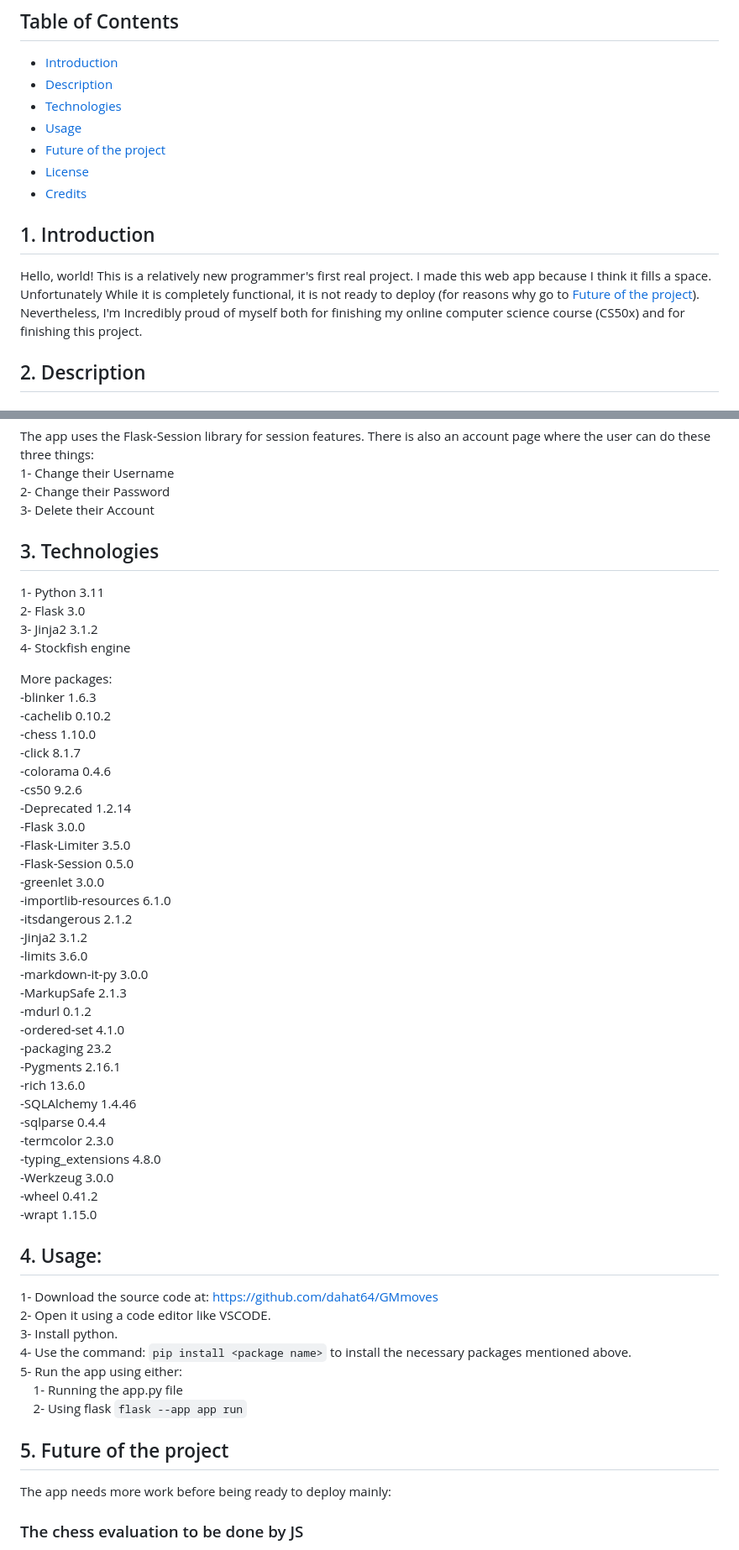
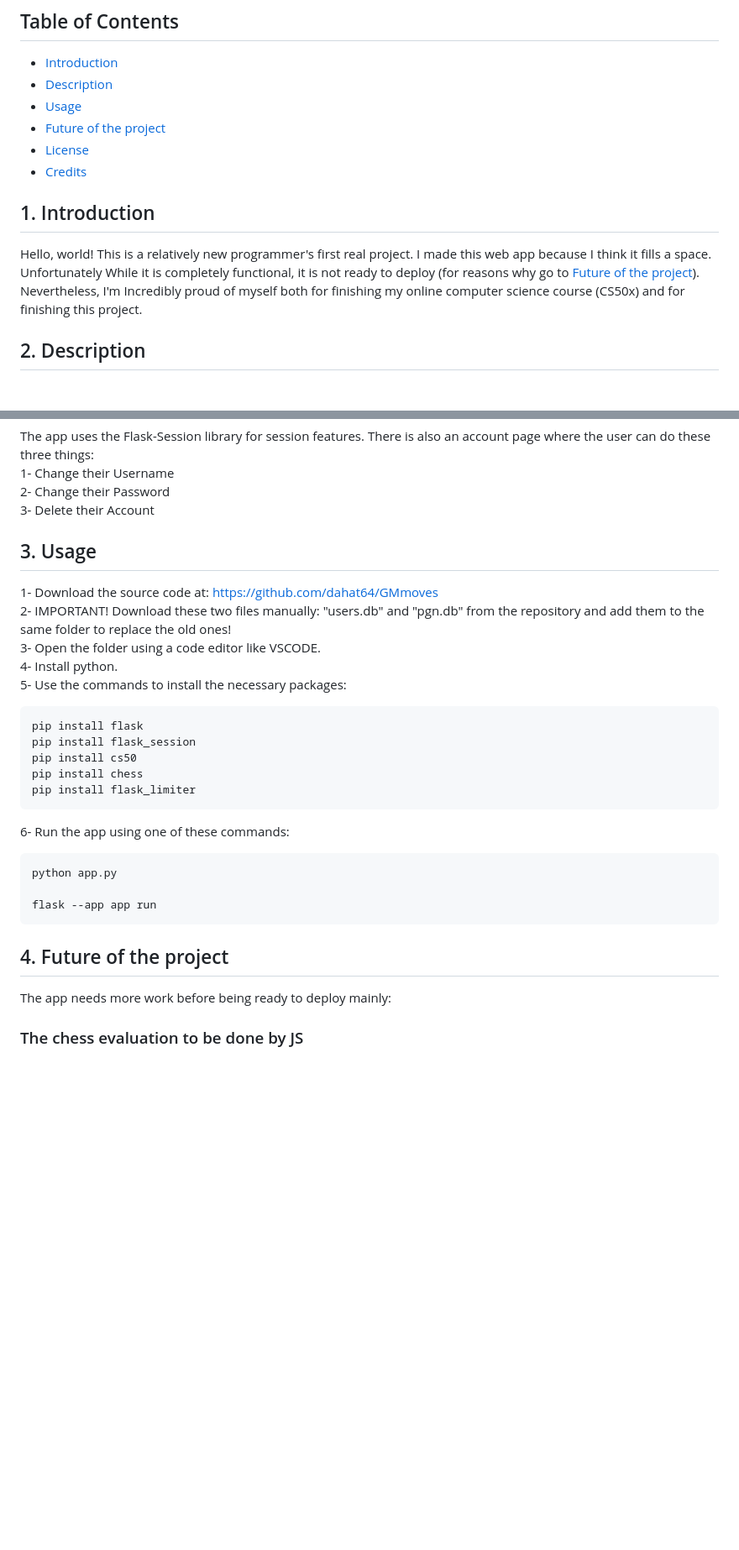
Before and after one commit to dahat64/GMmoves, a Markdown page: README.md, 2 parts joined by grey strips. Shown: that part at 84% size. Drawn GitHub-style; blank space fills up the shorter version.

Commit message:
ReadME fix 5

````diff
--- a/README.md
+++ b/README.md
@@ -6,11 +6,10 @@
 
 - [Introduction](#1-introduction)
 - [Description](#2-description)
-- [Technologies](#3-technologies)
-- [Usage](#4-usage)
-- [Future of the project](#5-future-of-the-project)
-- [License](#6-license)
-- [Credits](#7-credits)
+- [Usage](#3-usage)
+- [Future of the project](#4-future-of-the-project)
+- [License](#5-license)
+- [Credits](#6-credits)
 
 ## 1. Introduction
 
@@ -40,53 +39,29 @@ There is also an account page where the user can do these three things:<br>
 2- Change their Password<br>
 3- Delete their Account
 
-## 3. Technologies
-1- Python 3.11<br>
-2- Flask 3.0<br>
-3- Jinja2 3.1.2<br>
-4- Stockfish engine
+## 3. Usage
+1- Download the source code at: https://github.com/dahat64/GMmoves<br>
+2- IMPORTANT! Download these two files manually: "users.db" and "pgn.db" from the repository and add them to the same folder to replace the old ones!<br>
+3- Open the folder using a code editor like VSCODE.<br>
+4- Install python.<br>
+5- Use the commands to install the necessary packages:<br>
+```
+pip install flask
+pip install flask_session
+pip install cs50
+pip install chess
+pip install flask_limiter
+```
+6- Run the app using one of these commands:<br>
+```
+python app.py
 
-More packages:<br>
--blinker             1.6.3<br>
--cachelib            0.10.2<br>
--chess               1.10.0<br>
--click               8.1.7<br>
--colorama            0.4.6<br>
--cs50                9.2.6<br>
--Deprecated          1.2.14<br>
--Flask               3.0.0<br>
--Flask-Limiter       3.5.0<br>
--Flask-Session       0.5.0<br>
--greenlet            3.0.0<br>
--importlib-resources 6.1.0<br>
--itsdangerous        2.1.2<br>
--Jinja2              3.1.2<br>
--limits              3.6.0<br>
--markdown-it-py      3.0.0<br>
--MarkupSafe          2.1.3<br>
--mdurl               0.1.2<br>
--ordered-set         4.1.0<br>
--packaging           23.2<br>
--Pygments            2.16.1<br>
--rich                13.6.0<br>
--SQLAlchemy          1.4.46<br>
--sqlparse            0.4.4<br>
--termcolor           2.3.0<br>
--typing_extensions   4.8.0<br>
--Werkzeug            3.0.0<br>
--wheel               0.41.2<br>
--wrapt               1.15.0<br>
+flask --app app run
+```
 
-## 4. Usage:
-1- Download the source code at: https://github.com/dahat64/GMmoves<br>
-2- Open it using a code editor like VSCODE.<br>
-3- Install python.<br>
-4- Use the command: `pip install <package name>` to install the necessary packages mentioned above.<br>
-5- Run the app using either:<br>
-&nbsp; &nbsp; 1- Running the app.py file<br>
-&nbsp; &nbsp; 2- Using flask `flask --app app run`<br>
 
-## 5. Future of the project
+
+## 4. Future of the project
 
 The app needs more work before being ready to deploy mainly:
 
````
Also changed, not shown: other parts of README.md (+3 -3 lines).
